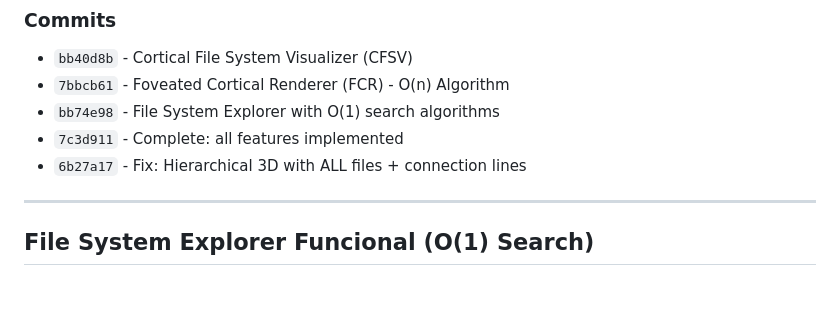
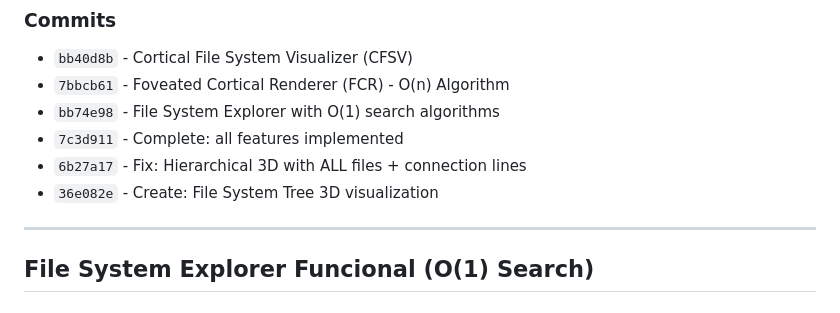
Before and after one commit to CCcassiusdjs/openclaw-memory, a Markdown page: memory/2026-03-08.md, the part around the change. Rendered like a GitHub page.

Commit message:
Update: Add File System Tree 3D visualization to memory

```diff
--- a/memory/2026-03-08.md
+++ b/memory/2026-03-08.md
@@ -869,6 +869,7 @@ class EventHandler(pyinotify.ProcessEvent):
 - `bb74e98` - File System Explorer with O(1) search algorithms
 - `7c3d911` - Complete: all features implemented
 - `6b27a17` - Fix: Hierarchical 3D with ALL files + connection lines
+- `36e082e` - Create: File System Tree 3D visualization
 
 ---
 
```
